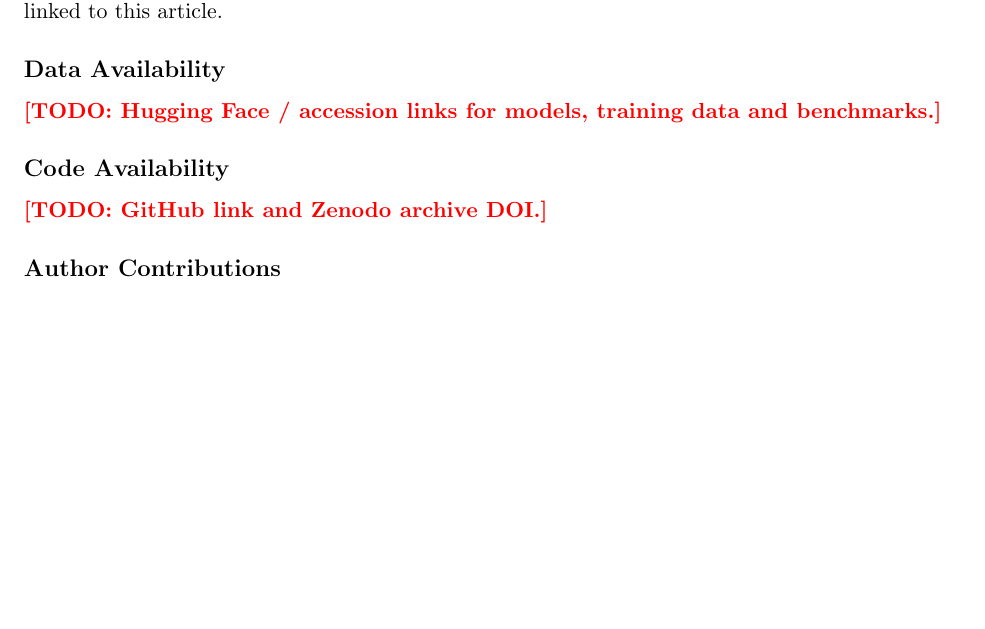
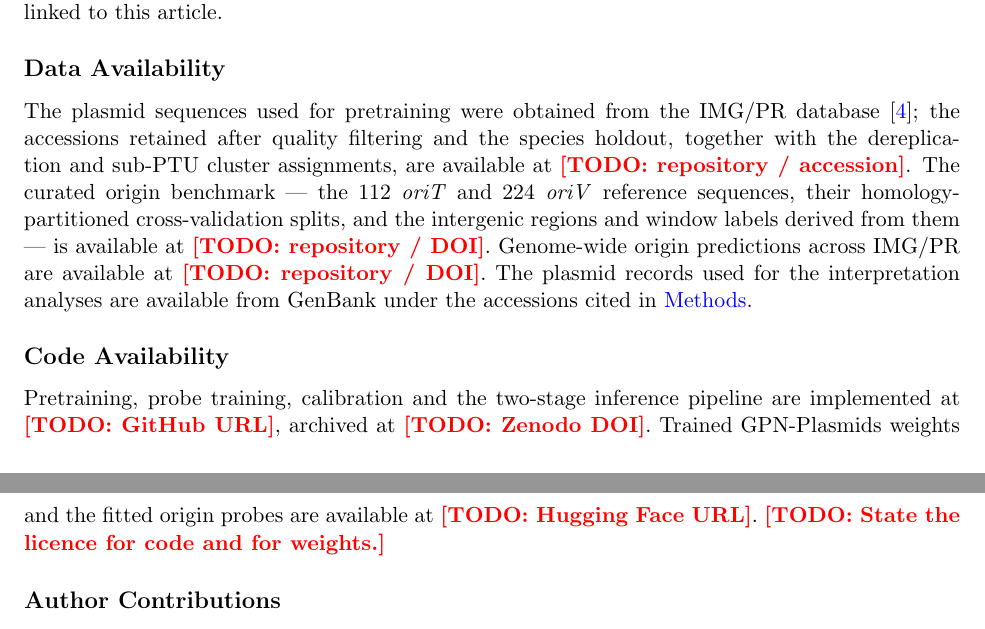
Before and after one commit to canallee/GPN-Plasmids-paper, a LaTeX paper (GPN-Plasmids/main.tex): part of page 29 of 55 before the commit and two parts of pages 29 and 30 of 55 after it, the two joined at a grey line, cut so that both start at the same text, the shorter picture padded with empty space. Compiled offline with pdfLaTeX.

Commit message:
Parallel subheadings, and fixes from the scientific-writing review
Subheadings are now all subject-verb declaratives. They had drifted into four
different grammatical shapes across nine headings, which read as inconsistent
however short each one was. Two knock-on fixes: the first heading used PTU
before the body defines it, and the two origin subsections were not parallel
despite covering two halves of one benchmark.

Review findings applied so far:

AUPRC appeared eleven times across the figures, tables and Extended Data but
zero times in the main text, which said "average precision" instead, so a
reader could not connect the prose to the displays. Defined on first use and
used consistently after. The novelty threshold value is back in the text as
well, since Figure 2c shows it.

The abstract overclaimed. It said the classifier generalizes to origins with
"no detectable homology to the training data", but novelty is defined
operationally as BLASTN similarity at or below 20, and the Results state
outright that the label does not establish biological novelty. Changed to "no
close homolog", which the benchmark supports. Author sign-off requested; the
reasoning is recorded inline.

The Discussion asserted Evo's OpenGenome construction without the citation it
carries in the Results. Added.

Data and Code Availability were one-line placeholders. For an application paper
these statements are the deliverable, so each artefact is now enumerated with
its own slot: corpus accessions and cluster assignments, the curated benchmark
and its splits, the genome-wide predictions, the code archive, and the weights.
No identifier is invented; every one is a todo.

Co-Authored-By: Claude Fable 5.1 <noreply@anthropic.com>
Claude-Session: https://claude.ai/code/session_01CQu9CDrdbW2MsTCW6v1cVc

```diff
--- a/GPN-Plasmids/main.tex
+++ b/GPN-Plasmids/main.tex
@@ -332,11 +343,30 @@ This research is supported in part by National Institutes of Health grants
 \subsection*{Reporting summary}
 Further information on research design is available in the Nature Portfolio Reporting Summary linked to this article.
 
+% Restructured 2026-09-04. These were one-line \todo placeholders. For an
+% application paper the availability statements ARE the deliverable, so each
+% artefact the manuscript relies on is now enumerated with its own slot. No
+% identifier is invented: every one is a \todo for the author to fill. Delete
+% any line for an artefact you decide not to release, but say so explicitly
+% rather than leaving it silent -- Nature Portfolio asks for a reason.
 \subsection*{Data Availability}
-\todo{Hugging Face / accession links for models, training data and benchmarks.}
+The plasmid sequences used for pretraining were obtained from the IMG/PR
+database \cite{camargo2024img}; the accessions retained after quality
+filtering and the species holdout, together with the dereplication and sub-PTU
+cluster assignments, are available at \todo{repository / accession}. The
+curated origin benchmark --- the 112 \emph{oriT} and 224 \emph{oriV}
+reference sequences, their homology-partitioned cross-validation splits, and
+the intergenic regions and window labels derived from them --- is available at
+\todo{repository / DOI}. Genome-wide origin predictions across IMG/PR are
+available at \todo{repository / DOI}. The plasmid records used for the
+interpretation analyses are available from GenBank under the accessions cited
+in \nameref{sec:methods}.
 
 \subsection*{Code Availability}
-\todo{GitHub link and Zenodo archive DOI.}
+Pretraining, probe training, calibration and the two-stage inference pipeline
+are implemented at \todo{GitHub URL}, archived at \todo{Zenodo DOI}. Trained
+\model weights and the fitted origin probes are available at
+\todo{Hugging Face URL}. \todo{State the licence for code and for weights.}
 
 \subsection*{Author Contributions}
 \todo{Contribution statement, one clause per author, semicolon separated.}
```
Also changed, not shown: GPN-Plasmids/sections/02_pretraining.tex (+3 -3 lines), GPN-Plasmids/sections/03_origin.tex (+10 -9 lines), GPN-Plasmids/sections/06_discussion.tex (+1 -1 lines), GPN-Plasmids/main.tex (13 more changed lines).
